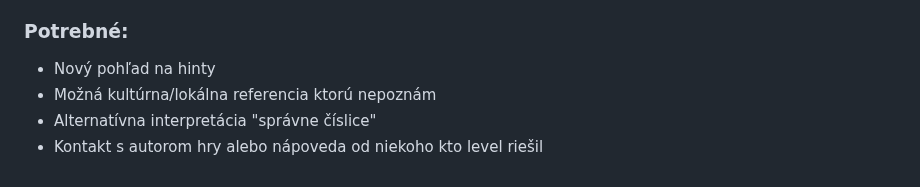
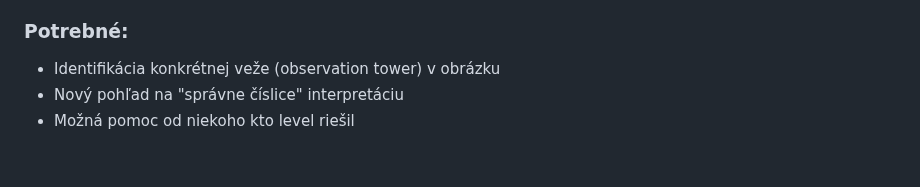
Before and after one commit to Samuell1/manik, a Markdown page: levels/18/README.md, the part around one of its changes. GitHub-like rendering.

```diff
--- a/levels/18/README.md
+++ b/levels/18/README.md
@@ -709,6 +770,5 @@ Kódy: 1243, 4321, 2341, 4321, 3214, 2143, 1432, 3412
 
 ### Potrebné:
-- Nový pohľad na hinty
-- Možná kultúrna/lokálna referencia ktorú nepoznám
-- Alternatívna interpretácia "správne číslice"
-- Kontakt s autorom hry alebo nápoveda od niekoho kto level riešil
+- Identifikácia konkrétnej veže (observation tower) v obrázku
+- Nový pohľad na "správne číslice" interpretáciu
+- Možná pomoc od niekoho kto level riešil
```
Also changed, not shown: other parts of levels/18/README.md (+62 -1 lines).
